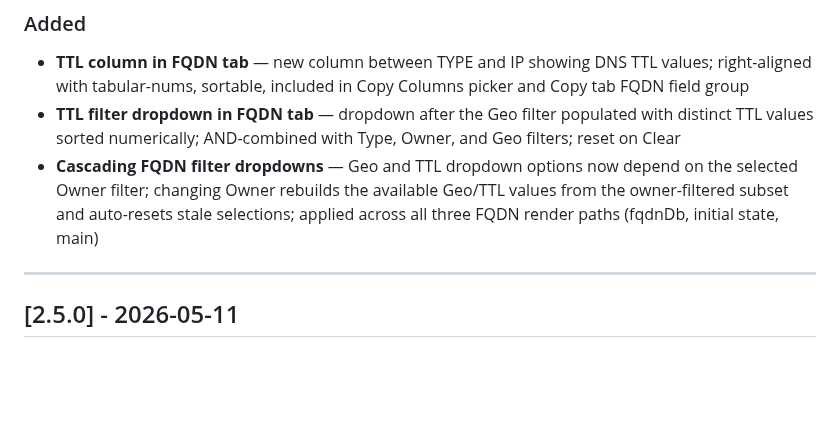
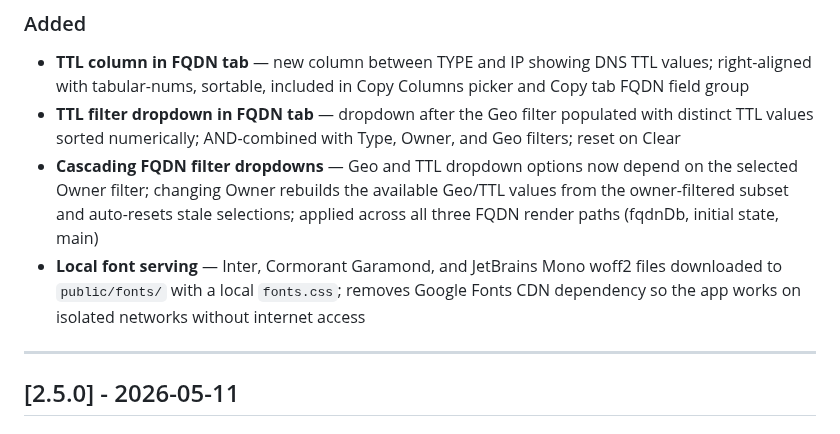
Before and after one commit to ccclll1228/NetSearch_claude_sqlite, a Markdown page: CHANGELOG.md, the part around the change. Drawn GitHub-style; blank space fills up the shorter version.

Commit message:
docs: add local font serving entry to CHANGELOG
Co-Authored-By: Claude Opus 4.6 <noreply@anthropic.com>

```diff
--- a/CHANGELOG.md
+++ b/CHANGELOG.md
@@ -15,6 +15,7 @@ All notable changes to NetSearch are documented here.
 - **TTL column in FQDN tab** — new column between TYPE and IP showing DNS TTL values; right-aligned with tabular-nums, sortable, included in Copy Columns picker and Copy tab FQDN field group
 - **TTL filter dropdown in FQDN tab** — dropdown after the Geo filter populated with distinct TTL values sorted numerically; AND-combined with Type, Owner, and Geo filters; reset on Clear
 - **Cascading FQDN filter dropdowns** — Geo and TTL dropdown options now depend on the selected Owner filter; changing Owner rebuilds the available Geo/TTL values from the owner-filtered subset and auto-resets stale selections; applied across all three FQDN render paths (fqdnDb, initial state, main)
+- **Local font serving** — Inter, Cormorant Garamond, and JetBrains Mono woff2 files downloaded to `public/fonts/` with a local `fonts.css`; removes Google Fonts CDN dependency so the app works on isolated networks without internet access
 
 ---
 
```
